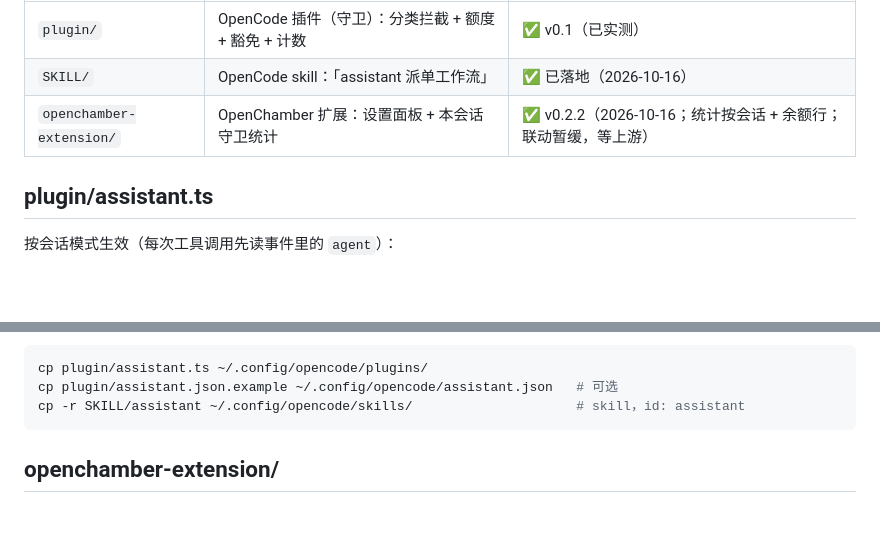
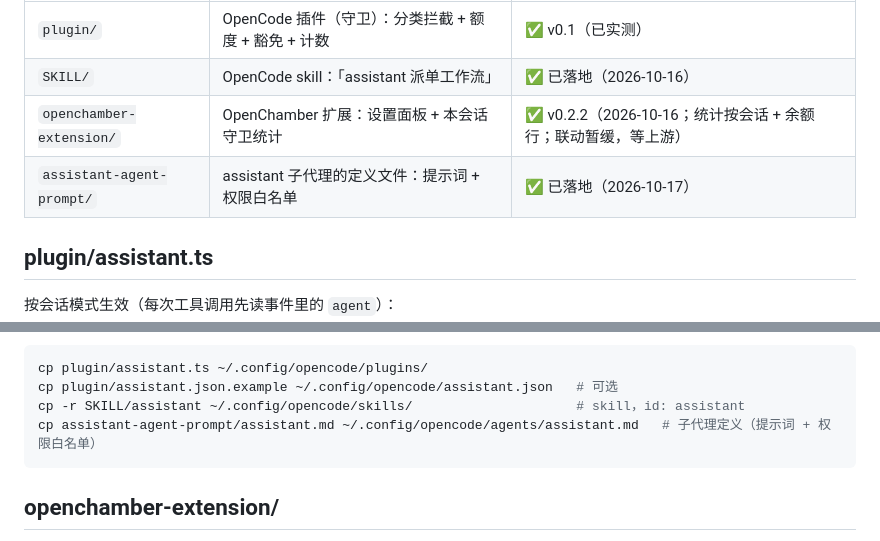
Before and after one commit to xiaodke-rgb/opencode-assistant-agent, a Markdown page: README.md, 2 parts joined by grey strips. Drawn GitHub-style; blank space fills up the shorter version.

Commit message:
assistant-agent-prompt：同步 assistant 子代理定义（提示词 + 权限白名单）

````diff
--- a/README.md
+++ b/README.md
@@ -7,6 +7,7 @@ OpenCode「assistant 子代理」三件套：让主代理把查证类工作稳
 | `plugin/` | OpenCode 插件（守卫）：分类拦截 + 额度 + 豁免 + 计数 | ✅ v0.1（已实测） |
 | `SKILL/` | OpenCode skill：「assistant 派单工作流」 | ✅ 已落地（2026-10-16） |
 | `openchamber-extension/` | OpenChamber 扩展：设置面板 + 本会话守卫统计 | ✅ v0.2.2（2026-10-16；统计按会话 + 余额行；联动暂缓，等上游） |
+| `assistant-agent-prompt/` | assistant 子代理的定义文件：提示词 + 权限白名单 | ✅ 已落地（2026-10-17） |
 
 ## plugin/assistant.ts
 
@@ -34,6 +35,7 @@ OpenCode「assistant 子代理」三件套：让主代理把查证类工作稳
 cp plugin/assistant.ts ~/.config/opencode/plugins/
 cp plugin/assistant.json.example ~/.config/opencode/assistant.json   # 可选
 cp -r SKILL/assistant ~/.config/opencode/skills/                     # skill，id: assistant
+cp assistant-agent-prompt/assistant.md ~/.config/opencode/agents/assistant.md   # 子代理定义（提示词 + 权限白名单）
 ```
 
 ## openchamber-extension/
````
Also changed, not shown: assistant-agent-prompt/README.md (added, +30 -0 lines), assistant-agent-prompt/assistant.md (added, +208 -0 lines).
